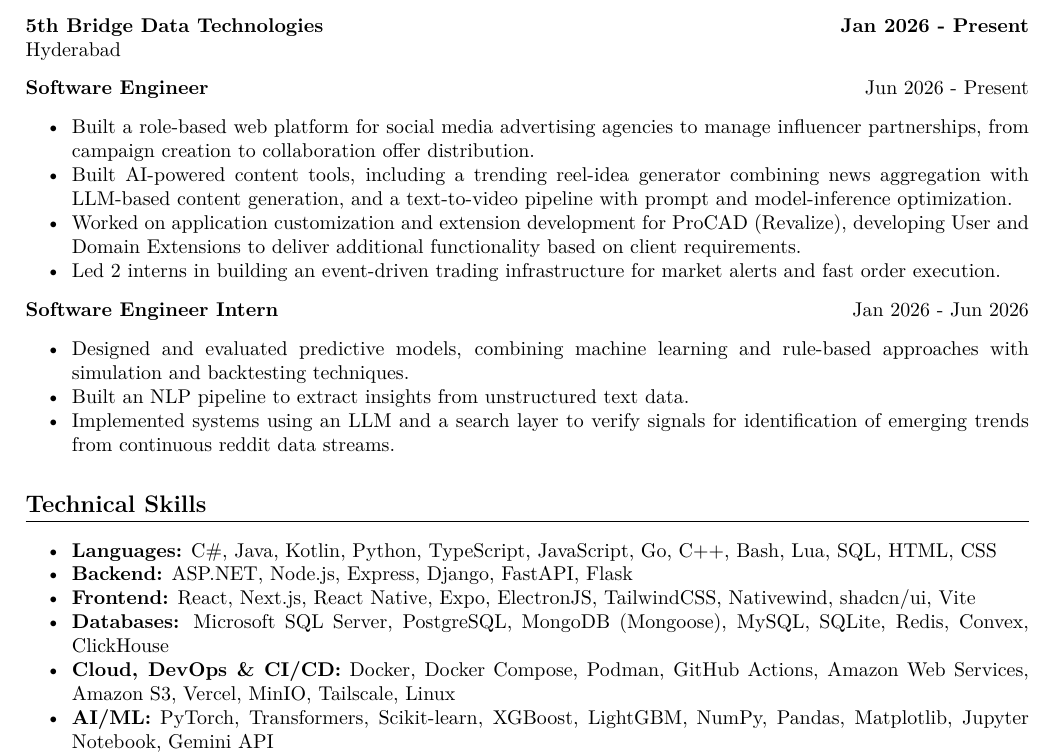
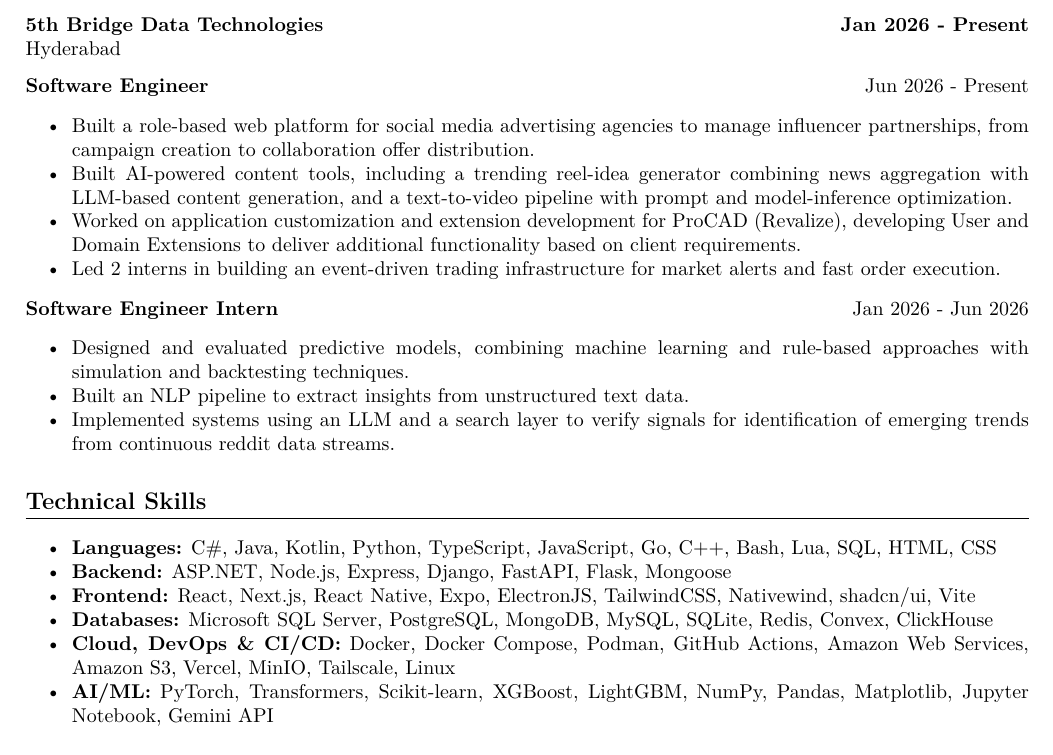
Before and after one commit to vsreddyh/portfolio-resume, a LaTeX CV (resume/Main_Resume.tex): part of page 1 of 3, cut so that both start at the same text. Compiled offline with pdfLaTeX.

Commit message:
fix(review): Mongoose stays under Backend, drop MongoDB duplication
Bot review is right that MongoDB + MongoDB (Mongoose) is redundant, but
Mongoose is a Node.js ODM library so Backend is the accurate home — not
worth a qualifier pill that mislabels the Go projects using raw MongoDB.
Net taxonomy change is now just Jupyter to Jupyter Notebook; PDF rebuilt.

```diff
--- a/resume/Main_Resume.tex
+++ b/resume/Main_Resume.tex
@@ -90,9 +90,9 @@
 \section*{Technical Skills}
 \begin{itemize}
 \item \textbf{Languages:} C\#, Java, Kotlin, Python, TypeScript, JavaScript, Go, C++, Bash, Lua, SQL, HTML, CSS
-\item \textbf{Backend:} ASP.NET, Node.js, Express, Django, FastAPI, Flask
+\item \textbf{Backend:} ASP.NET, Node.js, Express, Django, FastAPI, Flask, Mongoose
 \item \textbf{Frontend:} React, Next.js, React Native, Expo, ElectronJS, TailwindCSS, Nativewind, shadcn/ui, Vite
-\item \textbf{Databases:} Microsoft SQL Server, PostgreSQL, MongoDB (Mongoose), MySQL, SQLite, Redis, Convex, ClickHouse
+\item \textbf{Databases:} Microsoft SQL Server, PostgreSQL, MongoDB, MySQL, SQLite, Redis, Convex, ClickHouse
 \item \textbf{Cloud, DevOps \& CI/CD:} Docker, Docker Compose, Podman, GitHub Actions, Amazon Web Services, Amazon S3, Vercel, MinIO, Tailscale, Linux
 \item \textbf{AI/ML:} PyTorch, Transformers, Scikit-learn, XGBoost, LightGBM, NumPy, Pandas, Matplotlib, Jupyter Notebook, Gemini API
 \item \textbf{APIs \& Integration:} REST, GraphQL, Discord API, Google Calendar API, Web Push
```
Also changed, not shown: resume/Main_Resume.pdf, 1 other file.
